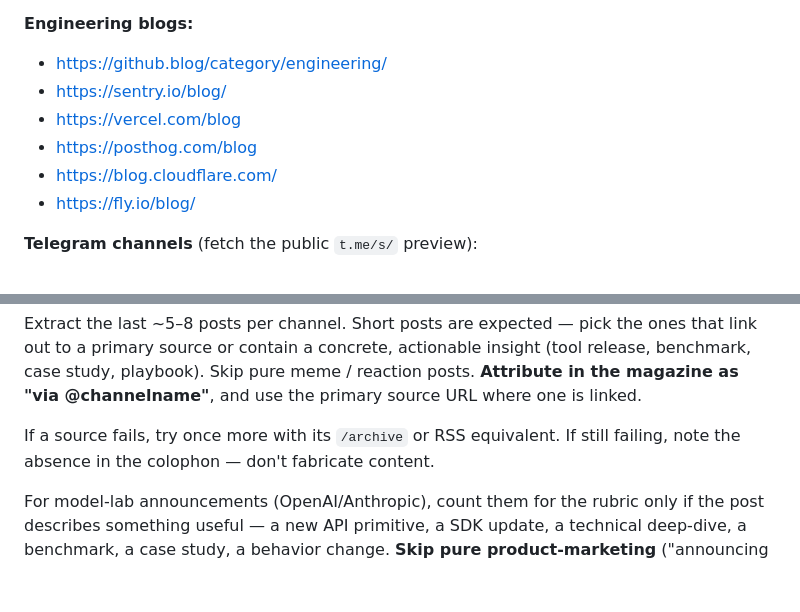
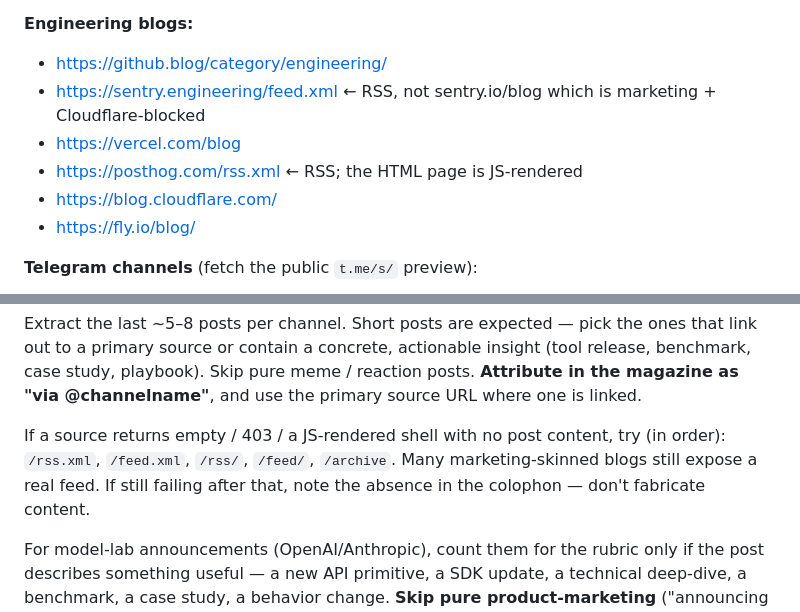
Before and after one commit to vxsx/ephemeris, a Markdown page: daily-prompt.md, 2 parts joined by grey strips. Rendered like a GitHub page; blank space fills up the shorter version.

```diff
--- a/daily-prompt.md
+++ b/daily-prompt.md
@@ -32,9 +32,9 @@ URL, topic tags.
 **Engineering blogs:**
 
 - https://github.blog/category/engineering/
-- https://sentry.io/blog/
+- https://sentry.engineering/feed.xml  ← RSS, not sentry.io/blog which is marketing + Cloudflare-blocked
 - https://vercel.com/blog
-- https://posthog.com/blog
+- https://posthog.com/rss.xml  ← RSS; the HTML page is JS-rendered
 - https://blog.cloudflare.com/
 - https://fly.io/blog/
 
@@ -52,8 +52,10 @@ insight (tool release, benchmark, case study, playbook). Skip pure meme /
 reaction posts. **Attribute in the magazine as "via @channelname"**, and
 use the primary source URL where one is linked.
 
-If a source fails, try once more with its `/archive` or RSS equivalent. If
-still failing, note the absence in the colophon — don't fabricate content.
+If a source returns empty / 403 / a JS-rendered shell with no post content,
+try (in order): `/rss.xml`, `/feed.xml`, `/rss/`, `/feed/`, `/archive`. Many
+marketing-skinned blogs still expose a real feed. If still failing after
+that, note the absence in the colophon — don't fabricate content.
 
 For model-lab announcements (OpenAI/Anthropic), count them for the rubric
 only if the post describes something useful — a new API primitive, a SDK
```
Also changed, not shown: README.md (+2 -2 lines).
